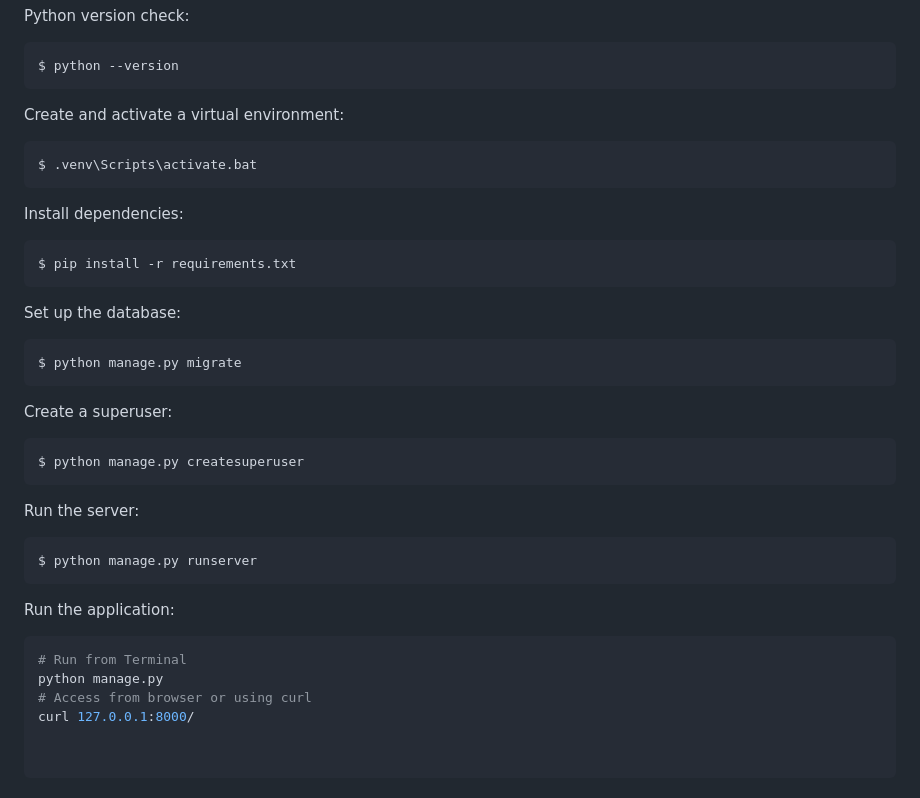
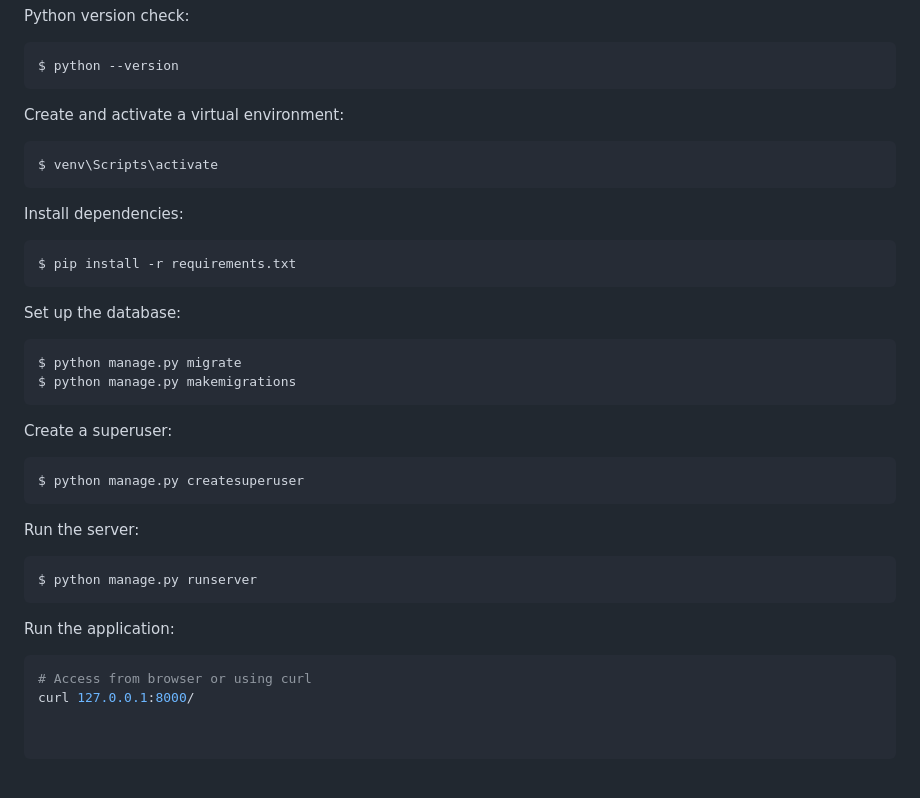
Before and after one commit to beatagliscinska/AssetGuardian, a Markdown page: README.md, the part around the change printed below. GitHub-like rendering.

````diff
--- a/README.md
+++ b/README.md
@@ -56,7 +85,7 @@ $ python --version
 Create and activate a virtual environment:
 
 ```bash
-$ .venv\Scripts\activate.bat
+$ venv\Scripts\activate
 ```
 
 Install dependencies:
@@ -68,6 +97,7 @@ Set up the database:
 
 ```bash
 $ python manage.py migrate
+$ python manage.py makemigrations
 ```
 Create a superuser:
 
@@ -84,8 +114,6 @@ $ python manage.py runserver
 Run the application:
 
 ```bash
-# Run from Terminal
-python manage.py
 # Access from browser or using curl
 curl 127.0.0.1:8000/
 
````
Also changed, not shown: other parts of README.md (+32 -3 lines).
